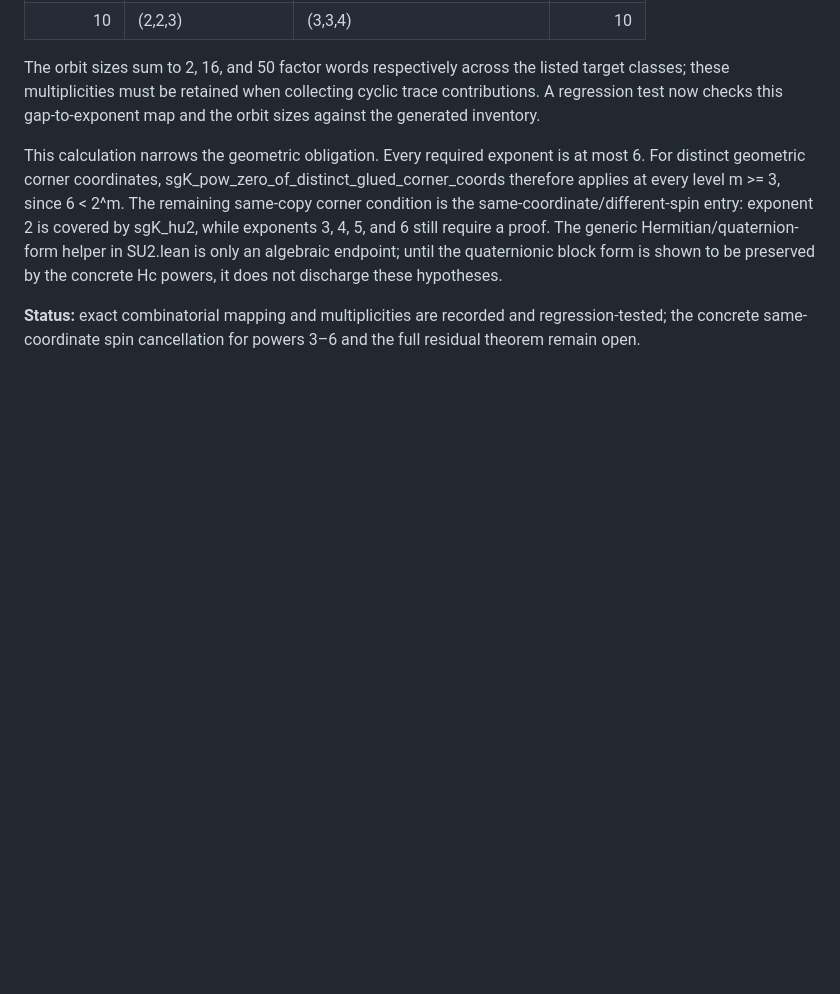
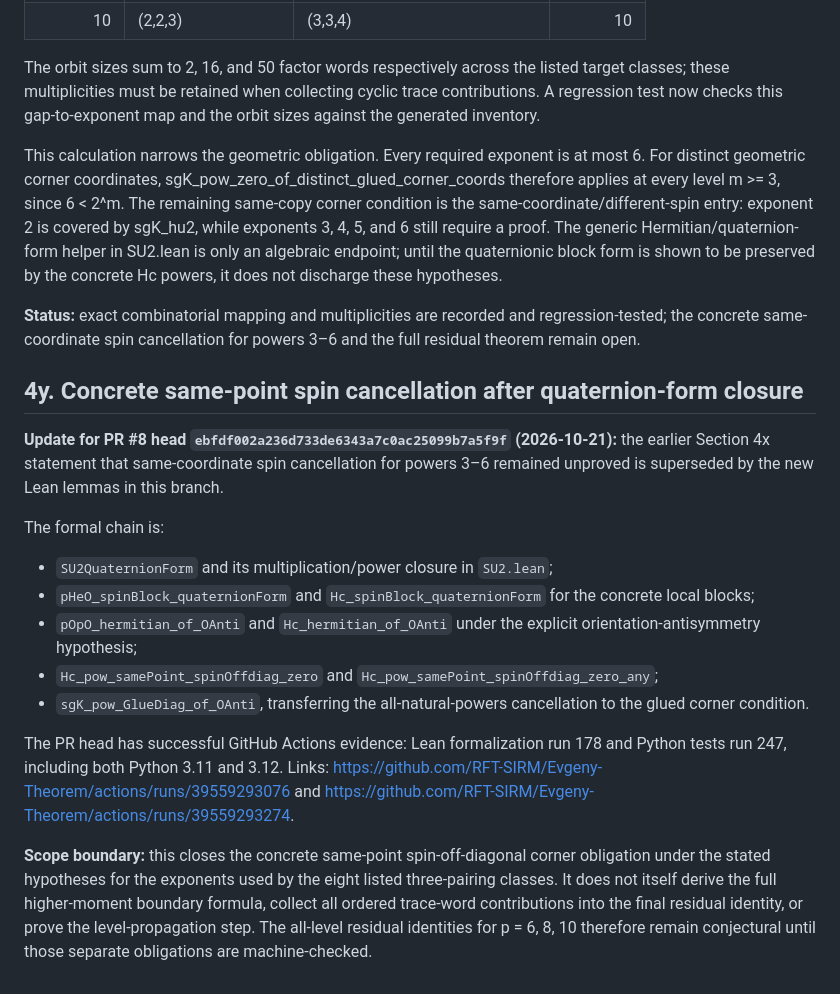
Before and after one commit to RFT-SIRM/Evgeny-Theorem, a Markdown page: formalization/HIGHER_MOMENT_RESEARCH_LOG.md, the part around the change. Drawn GitHub-style; blank space fills up the shorter version.

Commit message:
Record verified all-power corner cancellation progress

```diff
--- a/formalization/HIGHER_MOMENT_RESEARCH_LOG.md
+++ b/formalization/HIGHER_MOMENT_RESEARCH_LOG.md
@@ -546,3 +546,19 @@ The orbit sizes sum to 2, 16, and 50 factor words respectively across the listed
 This calculation narrows the geometric obligation. Every required exponent is at most 6. For distinct geometric corner coordinates, sgK_pow_zero_of_distinct_glued_corner_coords therefore applies at every level m >= 3, since 6 < 2^m. The remaining same-copy corner condition is the same-coordinate/different-spin entry: exponent 2 is covered by sgK_hu2, while exponents 3, 4, 5, and 6 still require a proof. The generic Hermitian/quaternion-form helper in SU2.lean is only an algebraic endpoint; until the quaternionic block form is shown to be preserved by the concrete Hc powers, it does not discharge these hypotheses.
 
 **Status:** exact combinatorial mapping and multiplicities are recorded and regression-tested; the concrete same-coordinate spin cancellation for powers 3–6 and the full residual theorem remain open.
+
+
+## 4y. Concrete same-point spin cancellation after quaternion-form closure
+
+**Update for PR #8 head `ebfdf002a236d733de6343a7c0ac25099b7a5f9f` (2026-10-21):** the earlier Section 4x statement that same-coordinate spin cancellation for powers 3–6 remained unproved is superseded by the new Lean lemmas in this branch.
+
+The formal chain is:
+- `SU2QuaternionForm` and its multiplication/power closure in `SU2.lean`;
+- `pHeO_spinBlock_quaternionForm` and `Hc_spinBlock_quaternionForm` for the concrete local blocks;
+- `pOpO_hermitian_of_OAnti` and `Hc_hermitian_of_OAnti` under the explicit orientation-antisymmetry hypothesis;
+- `Hc_pow_samePoint_spinOffdiag_zero` and `Hc_pow_samePoint_spinOffdiag_zero_any`;
+- `sgK_pow_GlueDiag_of_OAnti`, transferring the all-natural-powers cancellation to the glued corner condition.
+
+The PR head has successful GitHub Actions evidence: Lean formalization run 178 and Python tests run 247, including both Python 3.11 and 3.12. Links: https://github.com/RFT-SIRM/Evgeny-Theorem/actions/runs/39559293076 and https://github.com/RFT-SIRM/Evgeny-Theorem/actions/runs/39559293274.
+
+**Scope boundary:** this closes the concrete same-point spin-off-diagonal corner obligation under the stated hypotheses for the exponents used by the eight listed three-pairing classes. It does not itself derive the full higher-moment boundary formula, collect all ordered trace-word contributions into the final residual identity, or prove the level-propagation step. The all-level residual identities for p = 6, 8, 10 therefore remain conjectural until those separate obligations are machine-checked.
```
